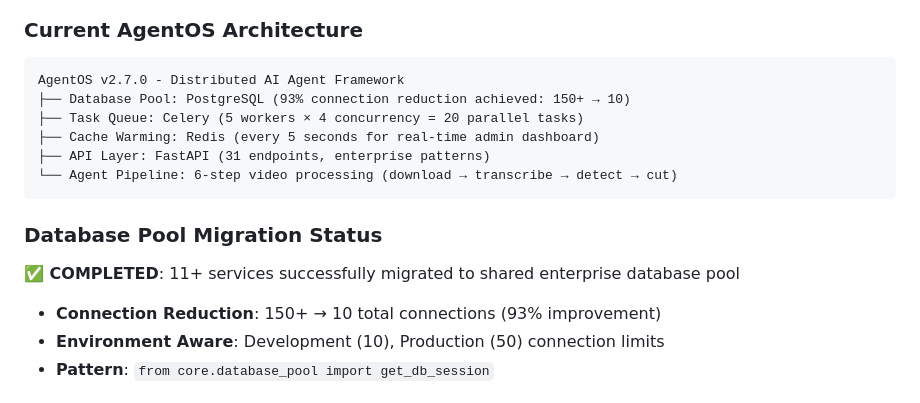
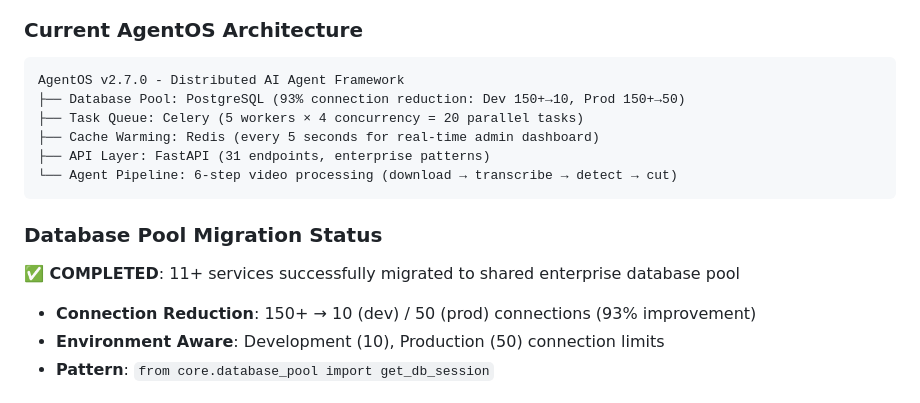
Before and after one commit to rvanheckers/Agentos, a Markdown page: docs/#MOMENT_DETECTOR_OPTIMIZATION_PROJECT.md, the part around the change. GitHub-like rendering.

Commit message:
Fix database pool statistics inconsistency in documentation
- Update connection reduction stats to show both dev and prod environments
- Architecture diagram: '150+ → 10' → 'Dev 150+→10, Prod 150+→50'
- Migration status: clarify environment-specific connection limits
- Ensures documentation matches actual pool configurations

This addresses CodeRabbit's concern about mismatched statistics between
summary and environment details.

````diff
--- a/docs/#MOMENT_DETECTOR_OPTIMIZATION_PROJECT.md
+++ b/docs/#MOMENT_DETECTOR_OPTIMIZATION_PROJECT.md
@@ -26,7 +26,7 @@ Implement **Netflix/Google-style production hardening patterns** while maintaini
 ### Current AgentOS Architecture
 ```
 AgentOS v2.7.0 - Distributed AI Agent Framework
-├── Database Pool: PostgreSQL (93% connection reduction achieved: 150+ → 10)
+├── Database Pool: PostgreSQL (93% connection reduction: Dev 150+→10, Prod 150+→50)
 ├── Task Queue: Celery (5 workers × 4 concurrency = 20 parallel tasks)
 ├── Cache Warming: Redis (every 5 seconds for real-time admin dashboard)
 ├── API Layer: FastAPI (31 endpoints, enterprise patterns)
@@ -35,7 +35,7 @@ AgentOS v2.7.0 - Distributed AI Agent Framework
 
 ### Database Pool Migration Status
 **✅ COMPLETED**: 11+ services successfully migrated to shared enterprise database pool
-- **Connection Reduction**: 150+ → 10 total connections (93% improvement)
+- **Connection Reduction**: 150+ → 10 (dev) / 50 (prod) connections (93% improvement)
 - **Environment Aware**: Development (10), Production (50) connection limits
 - **Pattern**: `from core.database_pool import get_db_session`
 
````
